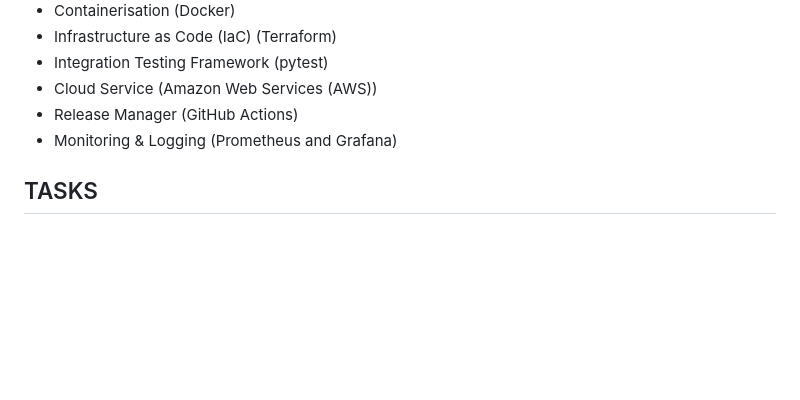
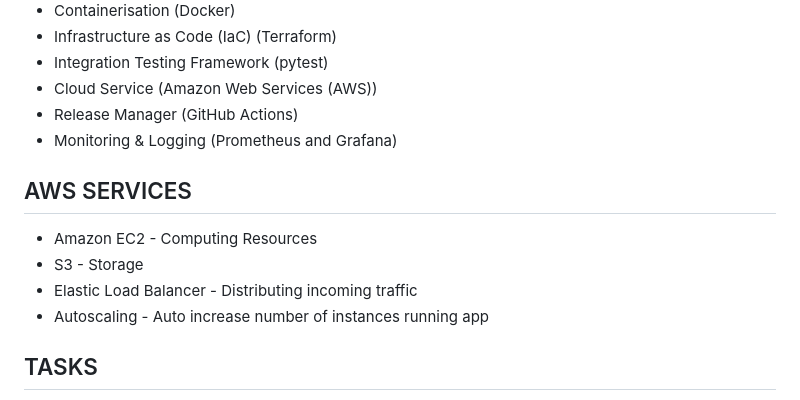
Before and after one commit to eoadeka/CI-CD-Pipeline-Optimisation, a Markdown page: README.md, the part around the change. GitHub-like rendering; blank space fills up the shorter version.

Commit message:
docs: Add functions of AWS services used for project

```diff
--- a/README.md
+++ b/README.md
@@ -21,6 +21,12 @@ This project focuses on automating the continuous integration and continuous dep
 - Cloud Service (Amazon Web Services (AWS))
 - Release Manager (GitHub Actions)
 - Monitoring & Logging (Prometheus and Grafana)
+
+## AWS SERVICES
+- Amazon EC2 - Computing Resources
+- S3 - Storage
+- Elastic Load Balancer - Distributing incoming traffic
+- Autoscaling - Auto increase number of instances running app
 
 ## TASKS
 1. **Web Application Setup**:
```
